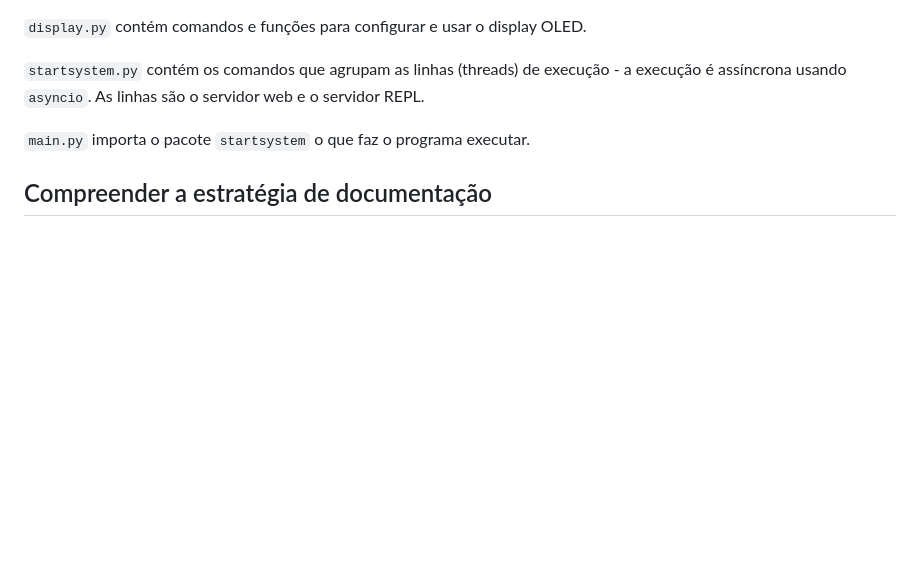
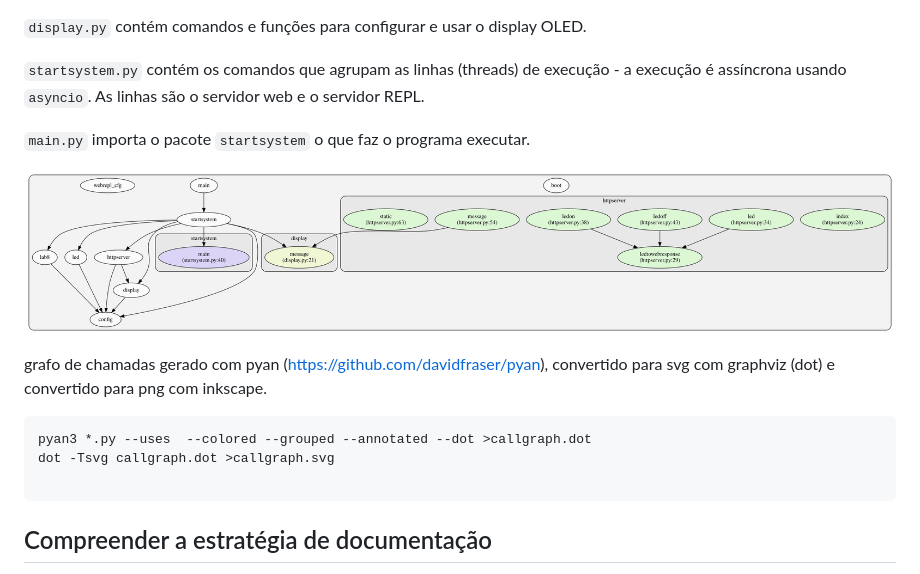
Before and after one commit to FNakano/ProjetoBasico-CFA, a Markdown page: README.md, the part around the change. GitHub-like rendering; pictures changed too: callgraph/callgraph.png (added); blank space fills up the shorter version.

Commit message:
incluí grafo de chamada.

````diff
--- a/README.md
+++ b/README.md
@@ -111,6 +111,17 @@ O projeto básico documentado aqui é composto pelos seguintes pacotes: `display
 
 `main.py` importa o pacote `startsystem` o que faz o programa executar.
 
+![](./callgraph/callgraph.png)
+
+grafo de chamadas gerado com pyan (https://github.com/davidfraser/pyan), convertido para svg com graphviz (dot) e convertido para png com inkscape.
+
+```
+pyan3 *.py --uses  --colored --grouped --annotated --dot >callgraph.dot
+dot -Tsvg callgraph.dot >callgraph.svg
+
+```
+
+
 ## Compreender a estratégia de documentação
 
 Há vários públicos que podem interessar-se em um projeto. Por exemplo, quem quer apenas saber o que o dispositivo faz, ou quem quer usar o dispositivo, ou quem quer replicar, ou quem quer dar manutenção, ... cada um desses públicos busca documentação de formas diferentes e em ordem/formato diferente.
````
Also changed, not shown: 2 other files.
